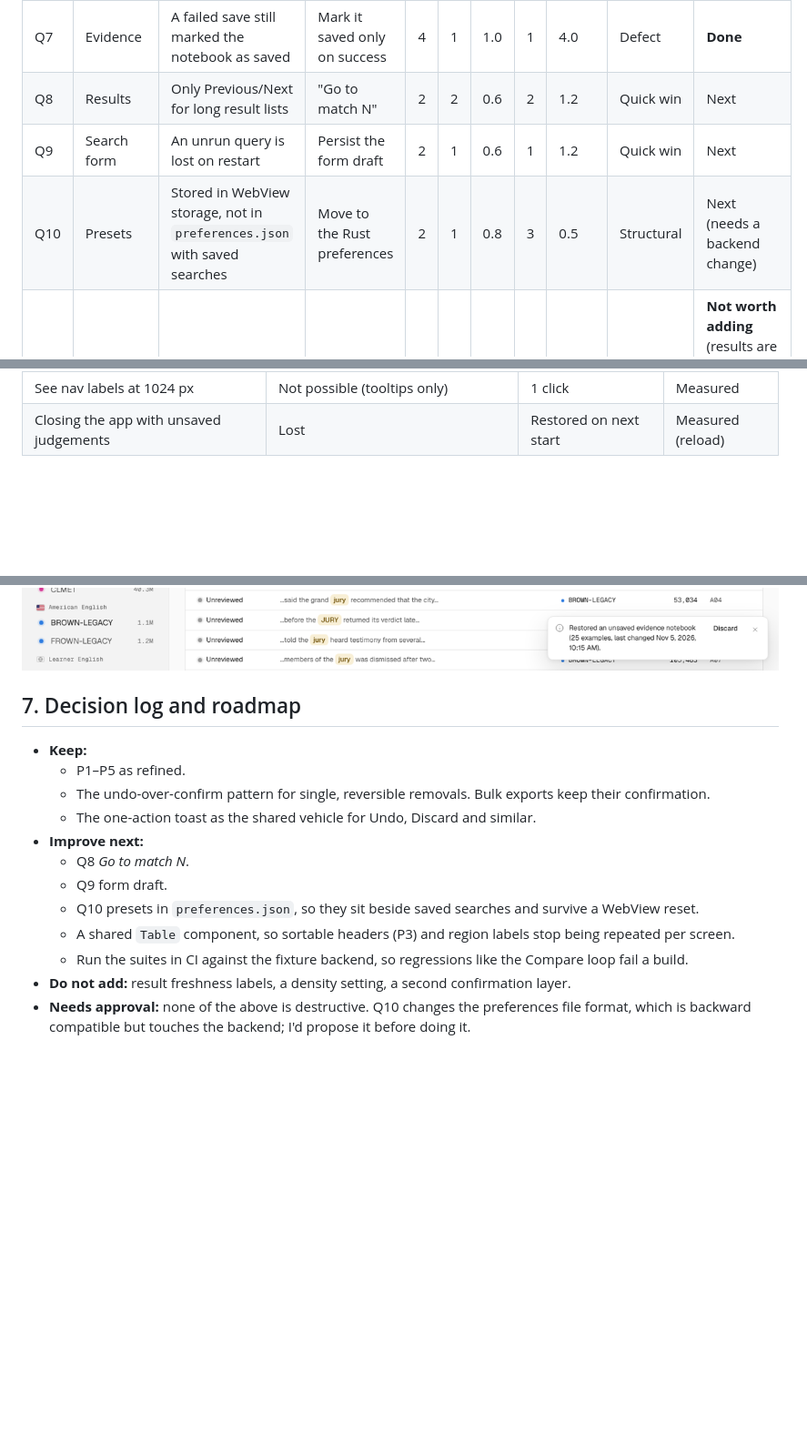
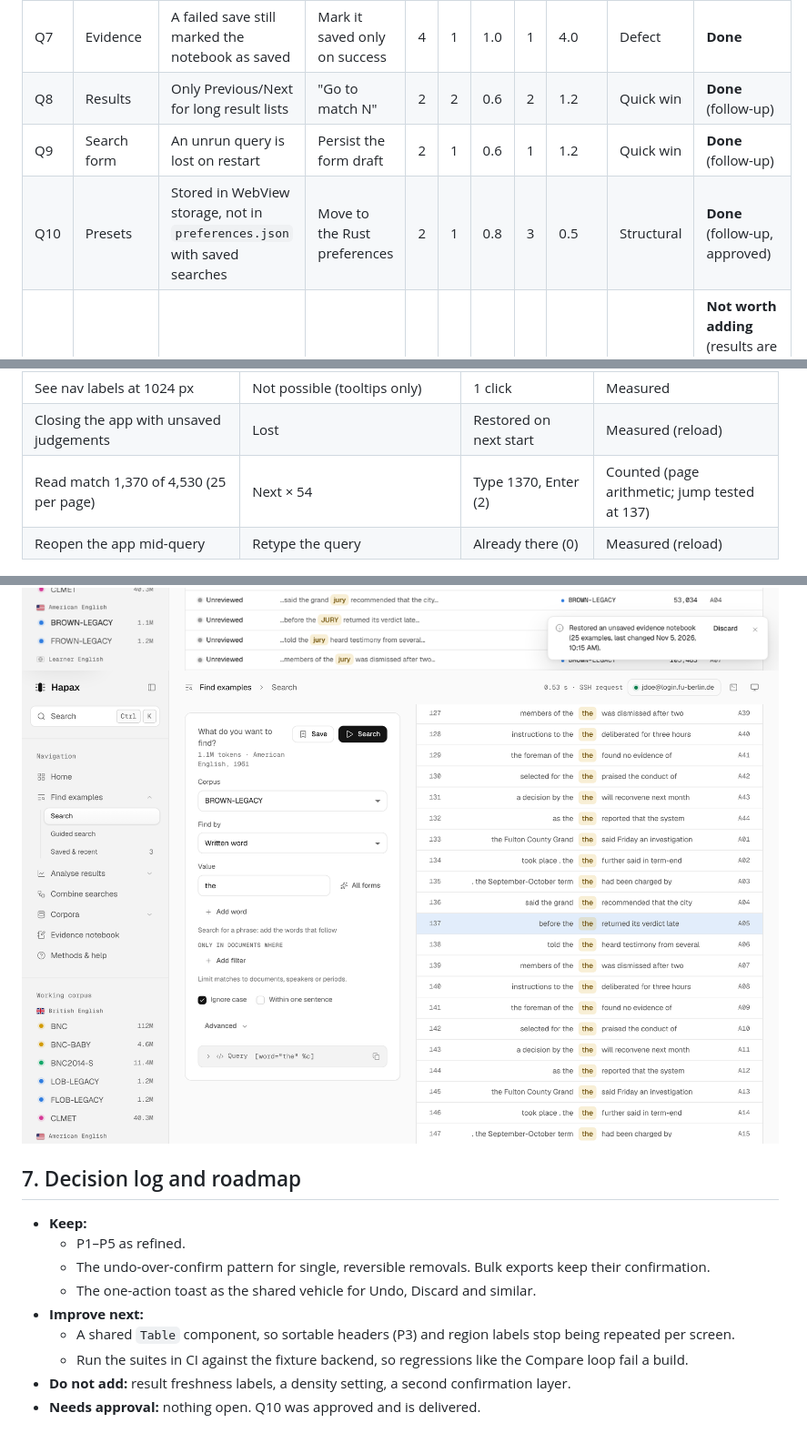
Before and after one commit to Versuessen/hapax, a Markdown page: docs/ux-reaudit-2026-11.md, 3 parts joined by grey strips. Shown at 91% size. Rendered like a GitHub page; pictures changed too: docs/images/reaudit/go-to-match.png (added); blank space fills up the shorter version.

```diff
--- a/docs/ux-reaudit-2026-11.md
+++ b/docs/ux-reaudit-2026-11.md
@@ -88,9 +88,9 @@ Score = Impact × Frequency × Confidence ÷ Effort (heuristic).
 | Q5 | Save search | Saving under an existing name replaced it silently | Inline warning; the button reads *Replace* | 4 | 2 | 0.9 | 1 | 7.2 | Quick win | **Done** |
 | Q6 | Search, Count, Compare | The same metadata filters were rebuilt by hand in every tool | Named filter presets per corpus, Undo on apply and delete | 4 | 3 | 0.7 | 3 | 2.8 | Structural | **Done** |
 | Q7 | Evidence | A failed save still marked the notebook as saved | Mark it saved only on success | 4 | 1 | 1.0 | 1 | 4.0 | Defect | **Done** |
-| Q8 | Results | Only Previous/Next for long result lists | "Go to match N" | 2 | 2 | 0.6 | 2 | 1.2 | Quick win | Next |
-| Q9 | Search form | An unrun query is lost on restart | Persist the form draft | 2 | 1 | 0.6 | 1 | 1.2 | Quick win | Next |
-| Q10 | Presets | Stored in WebView storage, not in `preferences.json` with saved searches | Move to the Rust preferences | 2 | 1 | 0.8 | 3 | 0.5 | Structural | Next (needs a backend change) |
+| Q8 | Results | Only Previous/Next for long result lists | "Go to match N" | 2 | 2 | 0.6 | 2 | 1.2 | Quick win | **Done** (follow-up) |
+| Q9 | Search form | An unrun query is lost on restart | Persist the form draft | 2 | 1 | 0.6 | 1 | 1.2 | Quick win | **Done** (follow-up) |
+| Q10 | Presets | Stored in WebView storage, not in `preferences.json` with saved searches | Move to the Rust preferences | 2 | 1 | 0.8 | 3 | 0.5 | Structural | **Done** (follow-up, approved) |
 | Q11 | Results | Freshness ("ran 12 min ago") | — | 1 | 2 | 0.4 | 1 | 0.8 | — | **Not worth adding** (results are immutable; the stale notice covers query drift) |
 | Q12 | Shell | Density setting | — | 1 | 1 | 0.4 | 3 | 0.1 | — | **Not worth adding** |
 
@@ -129,11 +146,14 @@ Score = Impact × Frequency × Confidence ÷ Effort (heuristic).
 | Reach page content by keyboard | 25 Tab stops | Tab, Enter (2) | Measured |
 | See nav labels at 1024 px | Not possible (tooltips only) | 1 click | Measured |
 | Closing the app with unsaved judgements | Lost | Restored on next start | Measured (reload) |
+| Read match 1,370 of 4,530 (25 per page) | Next × 54 | Type 1370, Enter (2) | Counted (page arithmetic; jump tested at 137) |
+| Reopen the app mid-query | Retype the query | Already there (0) | Measured (reload) |
 
 ![Rail menu at 1024 px](images/reaudit/rail-menu-1024.png)
 ![Sign-in that continues the refused search](images/reaudit/connect-and-continue.png)
 ![Filter presets in the two-column query card](images/reaudit/filter-presets.png)
 ![Unsaved notebook restored after reopening](images/reaudit/evidence-restored.png)
+![Go to match 137 of 4,530](images/reaudit/go-to-match.png)
 
 ## 7. Decision log and roadmap
 
@@ -142,10 +162,7 @@ Score = Impact × Frequency × Confidence ÷ Effort (heuristic).
   - The undo-over-confirm pattern for single, reversible removals. Bulk exports keep their confirmation.
   - The one-action toast as the shared vehicle for Undo, Discard and similar.
 - **Improve next:**
-  - Q8 *Go to match N*.
-  - Q9 form draft.
-  - Q10 presets in `preferences.json`, so they sit beside saved searches and survive a WebView reset.
   - A shared `Table` component, so sortable headers (P3) and region labels stop being repeated per screen.
   - Run the suites in CI against the fixture backend, so regressions like the Compare loop fail a build.
 - **Do not add:** result freshness labels, a density setting, a second confirmation layer.
-- **Needs approval:** none of the above is destructive. Q10 changes the preferences file format, which is backward compatible but touches the backend; I'd propose it before doing it.
+- **Needs approval:** nothing open. Q10 was approved and is delivered.
```
Also changed, not shown: other parts of docs/ux-reaudit-2026-11.md (+19 -2 lines), README.md (+4 -2 lines), 9 other files.
